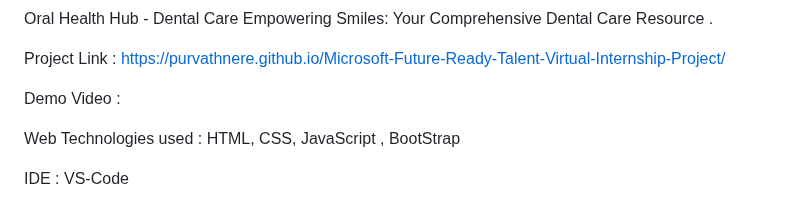
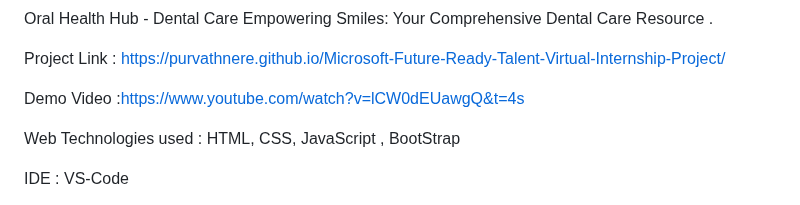
Before and after one commit to purvathnere/Microsoft-Future-Ready-Talent-Virtual-Internship-Project, a Markdown page: README.md, the part around the change. Rendered like a GitHub page.

```diff
--- a/README.md
+++ b/README.md
@@ -7,7 +7,7 @@ Empowering Smiles: Your Comprehensive Dental Care Resource .
 
 Project Link : https://purvathnere.github.io/Microsoft-Future-Ready-Talent-Virtual-Internship-Project/
 
-Demo Video :
+Demo Video :https://www.youtube.com/watch?v=lCW0dEUawgQ&t=4s
 
 Web Technologies used : HTML, CSS, JavaScript , BootStrap
 
```
